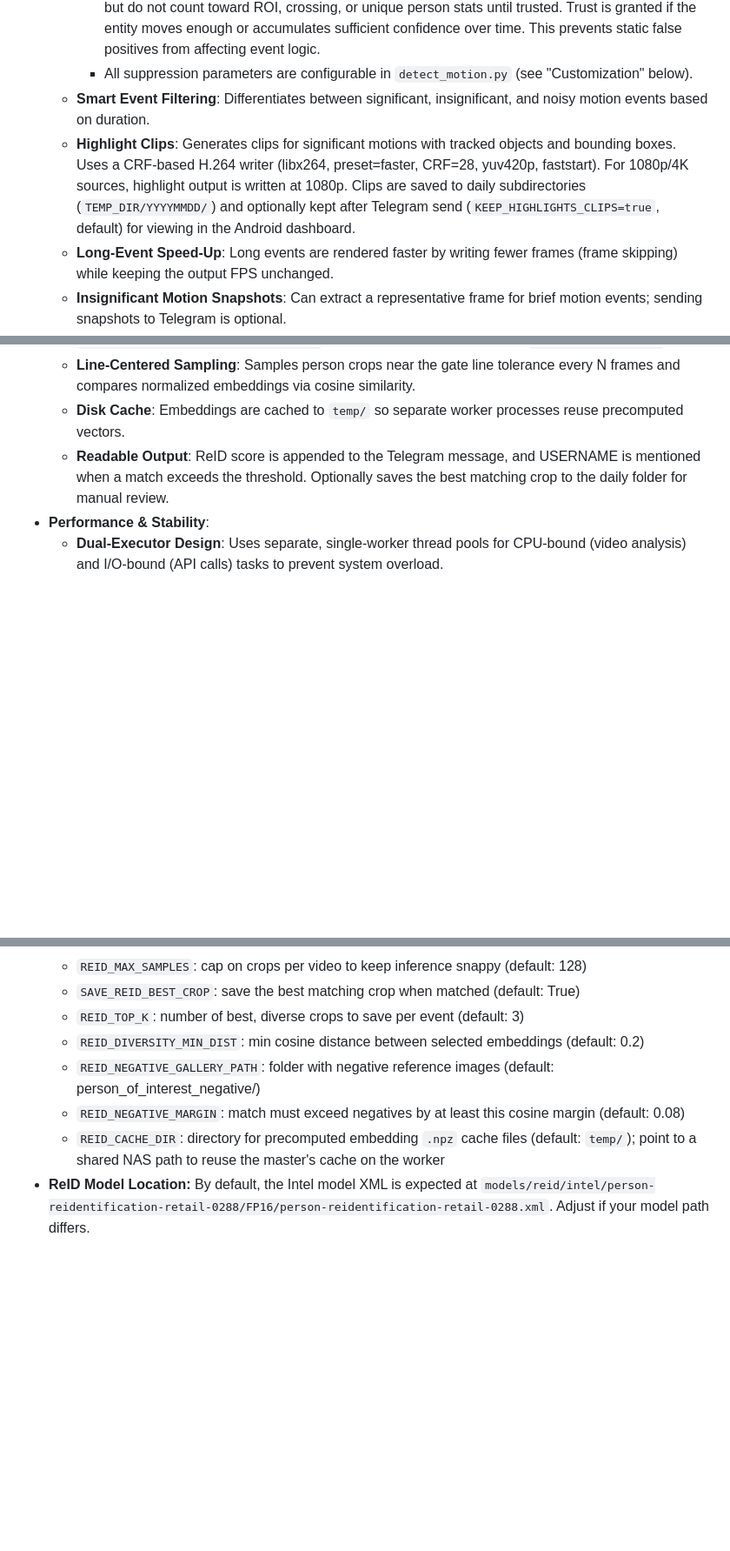
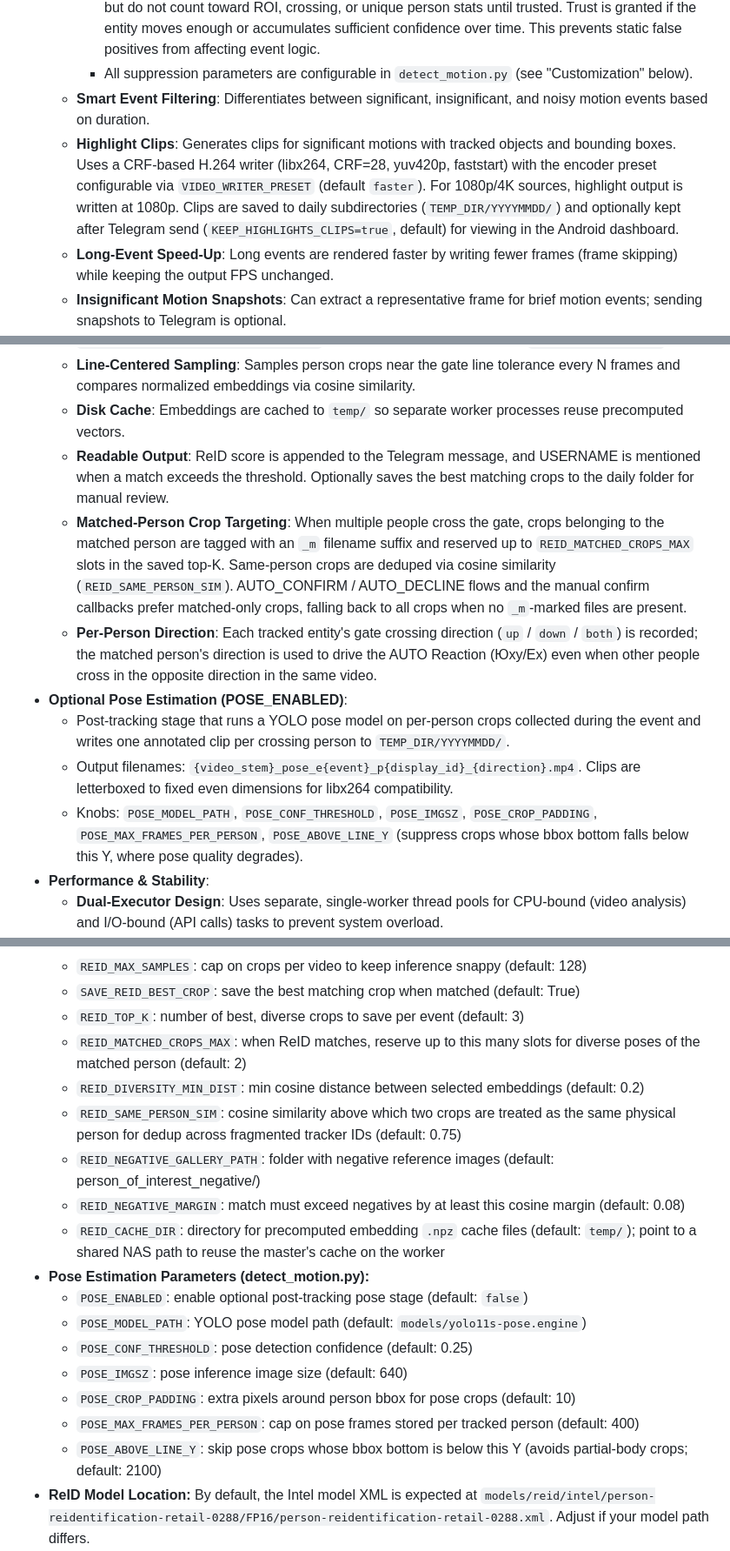
Before and after one commit to alivespirit/analyze-video, a Markdown page: README.md, 3 parts joined by grey strips. Shown at 87% size. Rendered like a GitHub page; blank space fills up the shorter version.

```diff
--- a/README.md
+++ b/README.md
@@ -17,7 +17,7 @@ This project is a Python-based application that monitors a folder for new video
     - **Probation/trust mechanism**: New person entities start in probation and are drawn for visibility, but do not count toward ROI, crossing, or unique person stats until trusted. Trust is granted if the entity moves enough or accumulates sufficient confidence over time. This prevents static false positives from affecting event logic.
     - All suppression parameters are configurable in `detect_motion.py` (see "Customization" below).
   - **Smart Event Filtering**: Differentiates between significant, insignificant, and noisy motion events based on duration.
-  - **Highlight Clips**: Generates clips for significant motions with tracked objects and bounding boxes. Uses a CRF-based H.264 writer (libx264, preset=faster, CRF=28, yuv420p, faststart). For 1080p/4K sources, highlight output is written at 1080p. Clips are saved to daily subdirectories (`TEMP_DIR/YYYYMMDD/`) and optionally kept after Telegram send (`KEEP_HIGHLIGHTS_CLIPS=true`, default) for viewing in the Android dashboard.
+  - **Highlight Clips**: Generates clips for significant motions with tracked objects and bounding boxes. Uses a CRF-based H.264 writer (libx264, CRF=28, yuv420p, faststart) with the encoder preset configurable via `VIDEO_WRITER_PRESET` (default `faster`). For 1080p/4K sources, highlight output is written at 1080p. Clips are saved to daily subdirectories (`TEMP_DIR/YYYYMMDD/`) and optionally kept after Telegram send (`KEEP_HIGHLIGHTS_CLIPS=true`, default) for viewing in the Android dashboard.
   - **Long-Event Speed-Up**: Long events are rendered faster by writing fewer frames (frame skipping) while keeping the output FPS unchanged.
   - **Insignificant Motion Snapshots**: Can extract a representative frame for brief motion events; sending snapshots to Telegram is optional.
   - **Approximate Car Speed Estimation**:
@@ -45,7 +45,13 @@ This project is a Python-based application that monitors a folder for new video
   - **Who Crossed?** On gate crossings, the system optionally runs person re-identification using Intel's `person-reidentification-retail-0288` (OpenVINO) against a gallery in `person_of_interest/`.
   - **Line-Centered Sampling**: Samples person crops near the gate line tolerance every N frames and compares normalized embeddings via cosine similarity.
   - **Disk Cache**: Embeddings are cached to `temp/` so separate worker processes reuse precomputed vectors.
-  - **Readable Output**: ReID score is appended to the Telegram message, and USERNAME is mentioned when a match exceeds the threshold. Optionally saves the best matching crop to the daily folder for manual review.
+  - **Readable Output**: ReID score is appended to the Telegram message, and USERNAME is mentioned when a match exceeds the threshold. Optionally saves the best matching crops to the daily folder for manual review.
+  - **Matched-Person Crop Targeting**: When multiple people cross the gate, crops belonging to the matched person are tagged with an `_m` filename suffix and reserved up to `REID_MATCHED_CROPS_MAX` slots in the saved top-K. Same-person crops are deduped via cosine similarity (`REID_SAME_PERSON_SIM`). AUTO_CONFIRM / AUTO_DECLINE flows and the manual confirm callbacks prefer matched-only crops, falling back to all crops when no `_m`-marked files are present.
+  - **Per-Person Direction**: Each tracked entity's gate crossing direction (`up` / `down` / `both`) is recorded; the matched person's direction is used to drive the AUTO Reaction (Юху/Ех) even when other people cross in the opposite direction in the same video.
+- **Optional Pose Estimation (POSE_ENABLED)**:
+  - Post-tracking stage that runs a YOLO pose model on per-person crops collected during the event and writes one annotated clip per crossing person to `TEMP_DIR/YYYYMMDD/`.
+  - Output filenames: `{video_stem}_pose_e{event}_p{display_id}_{direction}.mp4`. Clips are letterboxed to fixed even dimensions for libx264 compatibility.
+  - Knobs: `POSE_MODEL_PATH`, `POSE_CONF_THRESHOLD`, `POSE_IMGSZ`, `POSE_CROP_PADDING`, `POSE_MAX_FRAMES_PER_PERSON`, `POSE_ABOVE_LINE_Y` (suppress crops whose bbox bottom falls below this Y, where pose quality degrades).
 - **Performance & Stability**:
   - **Dual-Executor Design**: Uses separate, single-worker thread pools for CPU-bound (video analysis) and I/O-bound (API calls) tasks to prevent system overload.
   - **Graceful Shutdown & Auto-Restart**: Automatically restarts the script if any of the Python files is modified, with robust shutdown logic.
@@ -288,10 +295,20 @@ pip install -r requirements.txt
   - `REID_MAX_SAMPLES`: cap on crops per video to keep inference snappy (default: 128)
   - `SAVE_REID_BEST_CROP`: save the best matching crop when matched (default: True)
   - `REID_TOP_K`: number of best, diverse crops to save per event (default: 3)
+  - `REID_MATCHED_CROPS_MAX`: when ReID matches, reserve up to this many slots for diverse poses of the matched person (default: 2)
   - `REID_DIVERSITY_MIN_DIST`: min cosine distance between selected embeddings (default: 0.2)
+  - `REID_SAME_PERSON_SIM`: cosine similarity above which two crops are treated as the same physical person for dedup across fragmented tracker IDs (default: 0.75)
   - `REID_NEGATIVE_GALLERY_PATH`: folder with negative reference images (default: person_of_interest_negative/)
   - `REID_NEGATIVE_MARGIN`: match must exceed negatives by at least this cosine margin (default: 0.08)
   - `REID_CACHE_DIR`: directory for precomputed embedding `.npz` cache files (default: `temp/`); point to a shared NAS path to reuse the master's cache on the worker
+- **Pose Estimation Parameters (detect_motion.py):**
+  - `POSE_ENABLED`: enable optional post-tracking pose stage (default: `false`)
+  - `POSE_MODEL_PATH`: YOLO pose model path (default: `models/yolo11s-pose.engine`)
+  - `POSE_CONF_THRESHOLD`: pose detection confidence (default: 0.25)
+  - `POSE_IMGSZ`: pose inference image size (default: 640)
+  - `POSE_CROP_PADDING`: extra pixels around person bbox for pose crops (default: 10)
+  - `POSE_MAX_FRAMES_PER_PERSON`: cap on pose frames stored per tracked person (default: 400)
+  - `POSE_ABOVE_LINE_Y`: skip pose crops whose bbox bottom is below this Y (avoids partial-body crops; default: 2100)
 - **ReID Model Location:** By default, the Intel model XML is expected at `models/reid/intel/person-reidentification-retail-0288/FP16/person-reidentification-retail-0288.xml`. Adjust if your model path differs.
 - **ROI:** Modify `config/roi-4k.json` / `config/roi-1080p.json` (or legacy `config/roi.json`) to change the monitored area.
 - **Object Detection Model:** Choose pre-trained model between `models/*_openvino_model` or place your own exported YOLOv12 OpenVINO model there and adjust `OBJECT_DETECTION_MODEL_PATH`.
```
Also changed, not shown: other parts of README.md (+7 -3 lines), tools/log_dashboard/README.md (+11 -5 lines).
